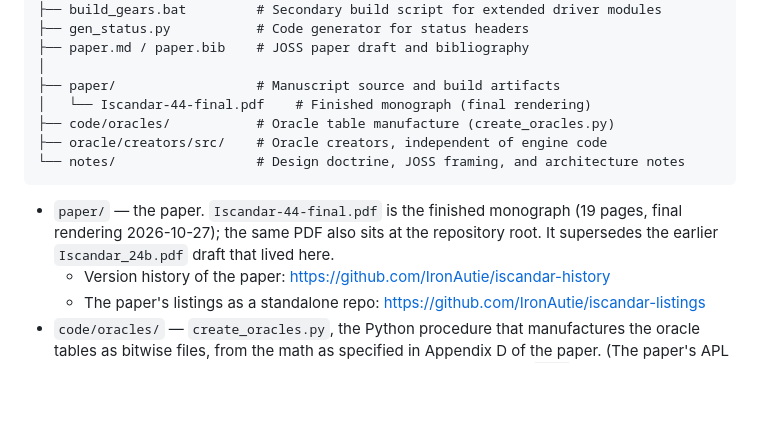
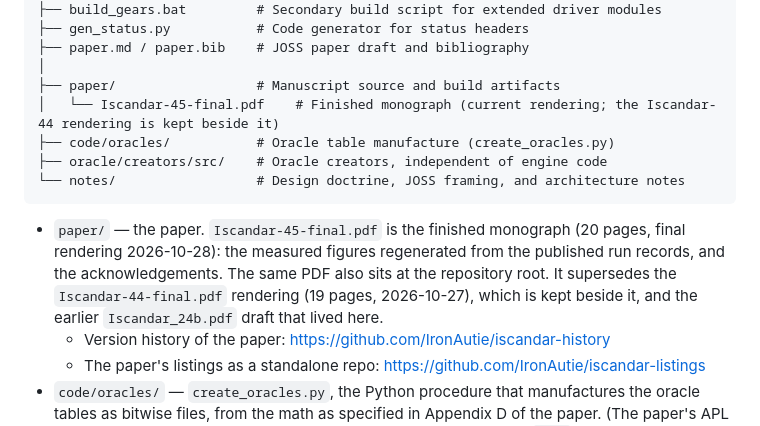
Before and after one commit to IronAutie/iscandar, a Markdown page: README.md, the part around the change. Drawn GitHub-style; blank space fills up the shorter version.

Commit message:
README: name Iscandar 45 as the finished monograph (20 pp, 2026-10-28), 44 kept beside it

````diff
--- a/README.md
+++ b/README.md
@@ -57,13 +57,13 @@ iscandar/
 ├── paper.md / paper.bib    # JOSS paper draft and bibliography
 │
 ├── paper/                  # Manuscript source and build artifacts
-│   └── Iscandar-44-final.pdf    # Finished monograph (final rendering)
+│   └── Iscandar-45-final.pdf    # Finished monograph (current rendering; the Iscandar-44 rendering is kept beside it)
 ├── code/oracles/           # Oracle table manufacture (create_oracles.py)
 ├── oracle/creators/src/    # Oracle creators, independent of engine code
 └── notes/                  # Design doctrine, JOSS framing, and architecture notes
 ```
 
-- `paper/` — the paper. `Iscandar-44-final.pdf` is the finished monograph (19 pages, final rendering 2026-10-27); the same PDF also sits at the repository root. It supersedes the earlier `Iscandar_24b.pdf` draft that lived here.
+- `paper/` — the paper. `Iscandar-45-final.pdf` is the finished monograph (20 pages, final rendering 2026-10-28): the measured figures regenerated from the published run records, and the acknowledgements. The same PDF also sits at the repository root. It supersedes the `Iscandar-44-final.pdf` rendering (19 pages, 2026-10-27), which is kept beside it, and the earlier `Iscandar_24b.pdf` draft that lived here.
   - Version history of the paper: https://github.com/IronAutie/iscandar-history
   - The paper's listings as a standalone repo: https://github.com/IronAutie/iscandar-listings
 - `code/oracles/` — `create_oracles.py`, the Python procedure that manufactures the oracle tables as bitwise files, from the math as specified in Appendix D of the paper. (The paper's APL oracle access files are being replaced with Python equivalents; the `.bin` layouts are unchanged.)
````
